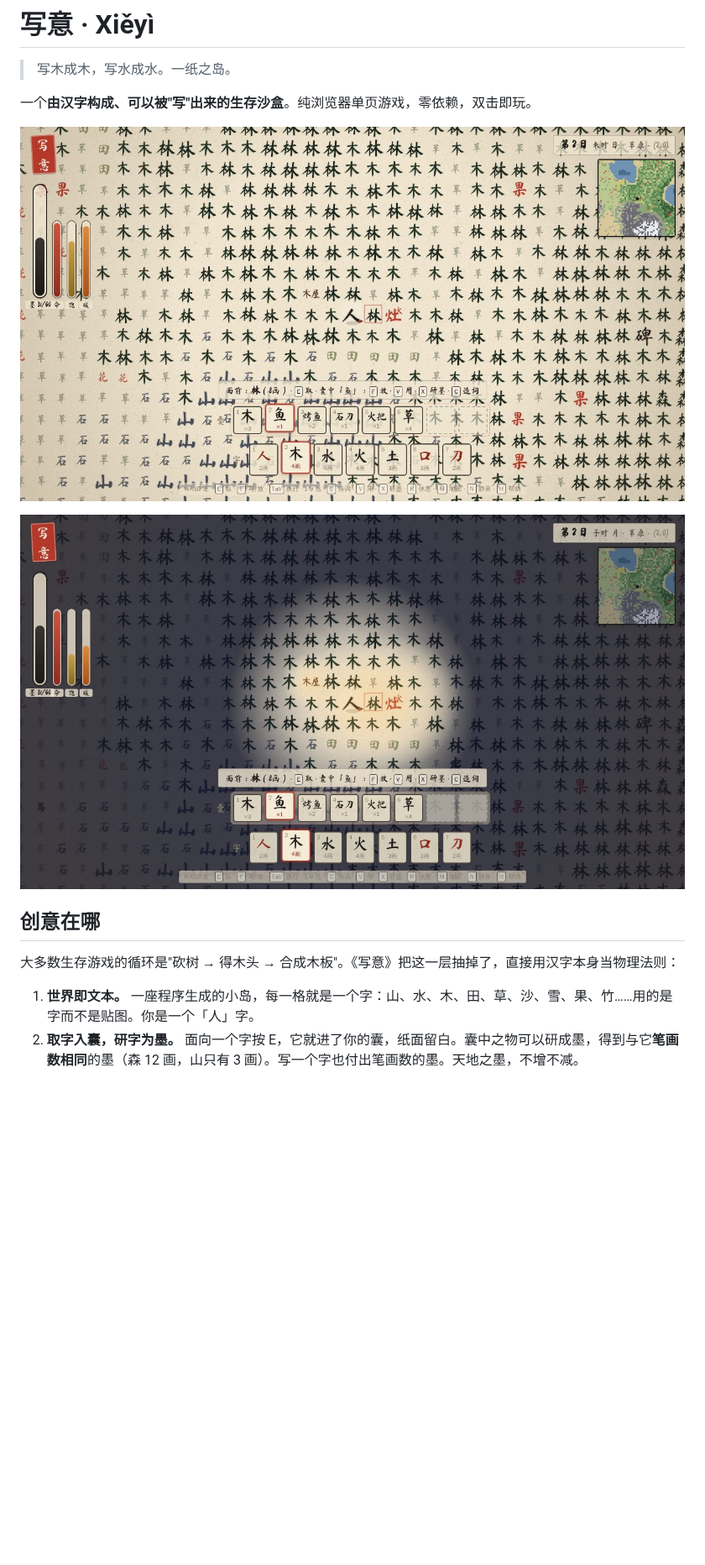
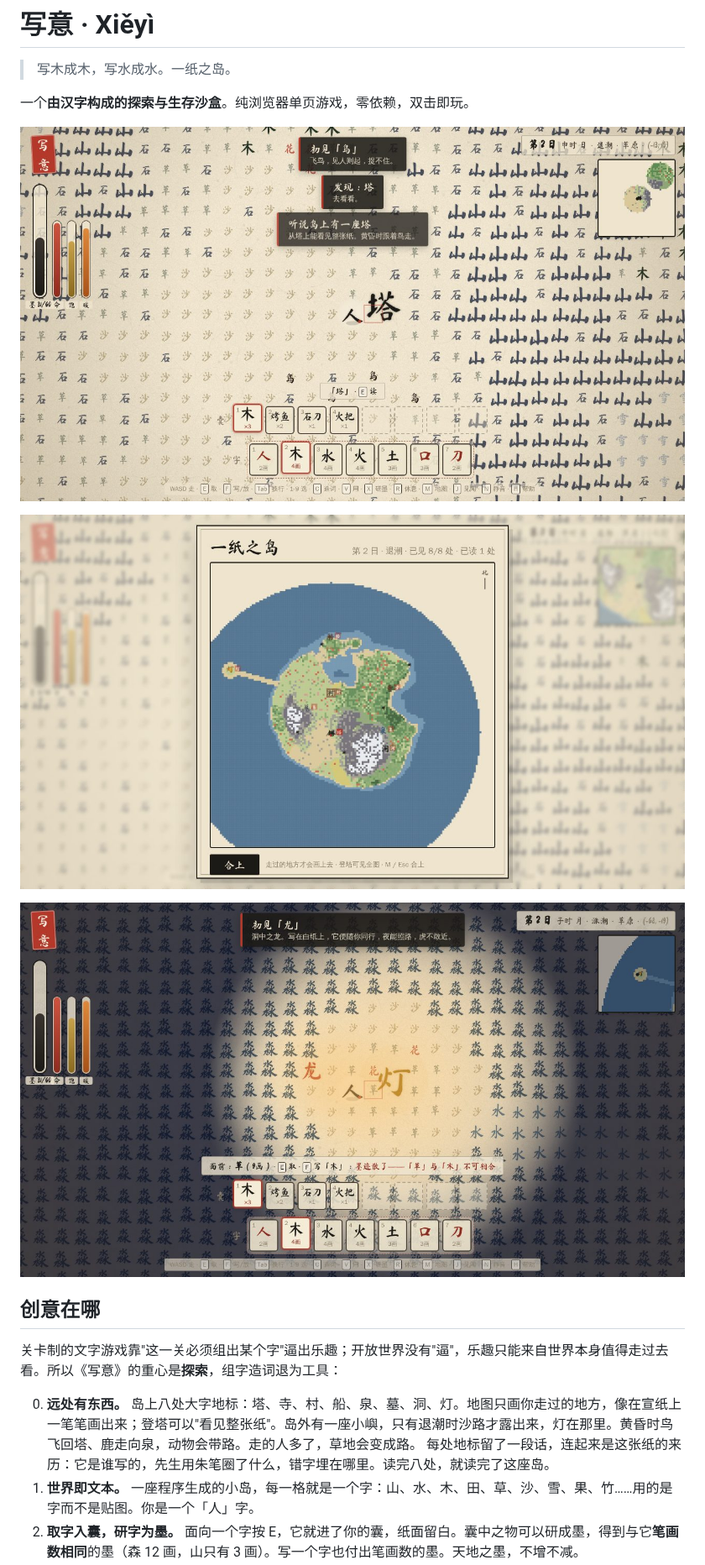
Before and after one commit to SteJ20996/Qidofun_Xieyi, a Markdown page: README.md, the part around one of its changes. Shown at 84% size. GitHub-like rendering; pictures changed too: docs/screenshot-day.jpg, docs/screenshot-map.jpg (added), docs/screenshot-night.jpg; blank space fills up the shorter version.

```diff
--- a/README.md
+++ b/README.md
@@ -2,5 +2,5 @@
 
 > 写木成木，写水成水。一纸之岛。
 
-一个**由汉字构成、可以被"写"出来的生存沙盒**。纯浏览器单页游戏，零依赖，双击即玩。
+一个**由汉字构成的探索与生存沙盒**。纯浏览器单页游戏，零依赖，双击即玩。
 
@@ -8,10 +8,14 @@
 
-![夜晚：火把与灶火](docs/screenshot-night.jpg)
+![一纸之岛：走过的地方才画上去](docs/screenshot-map.jpg)
+
+![灯下：龙相随](docs/screenshot-night.jpg)
 
 ## 创意在哪
 
-大多数生存游戏的循环是"砍树 → 得木头 → 合成木板"。《写意》把这一层抽掉了，直接用汉字本身当物理法则：
+关卡制的文字游戏靠"这一关必须组出某个字"逼出乐趣；开放世界没有"逼"，乐趣只能来自世界本身值得走过去看。所以《写意》的重心是**探索**，组字造词退为工具：
 
+0. **远处有东西。** 岛上八处大字地标：塔、寺、村、船、泉、墓、洞、灯。地图只画你走过的地方，像在宣纸上一笔笔画出来；登塔可以"看见整张纸"。岛外有一座小嶼，只有退潮时沙路才露出来，灯在那里。黄昏时鸟飞回塔、鹿走向泉，动物会带路。走的人多了，草地会变成路。
+   每处地标留了一段话，连起来是这张纸的来历：它是谁写的，先生用朱笔圈了什么，错字埋在哪里。读完八处，就读完了这座岛。
 1. **世界即文本。** 一座程序生成的小岛，每一格就是一个字：山、水、木、田、草、沙、雪、果、竹……用的是字而不是贴图。你是一个「人」字。
 2. **取字入囊，研字为墨。** 面向一个字按 E，它就进了你的囊，纸面留白。囊中之物可以研成墨，得到与它**笔画数相同**的墨（森 12 画，山只有 3 画）。写一个字也付出笔画数的墨。天地之墨，不增不减。
 3. **两种合成，都是汉语本来的结构。** 没有合成台、没有配方书。
```
Also changed, not shown: other parts of README.md (+24 -10 lines), 8 other files.
